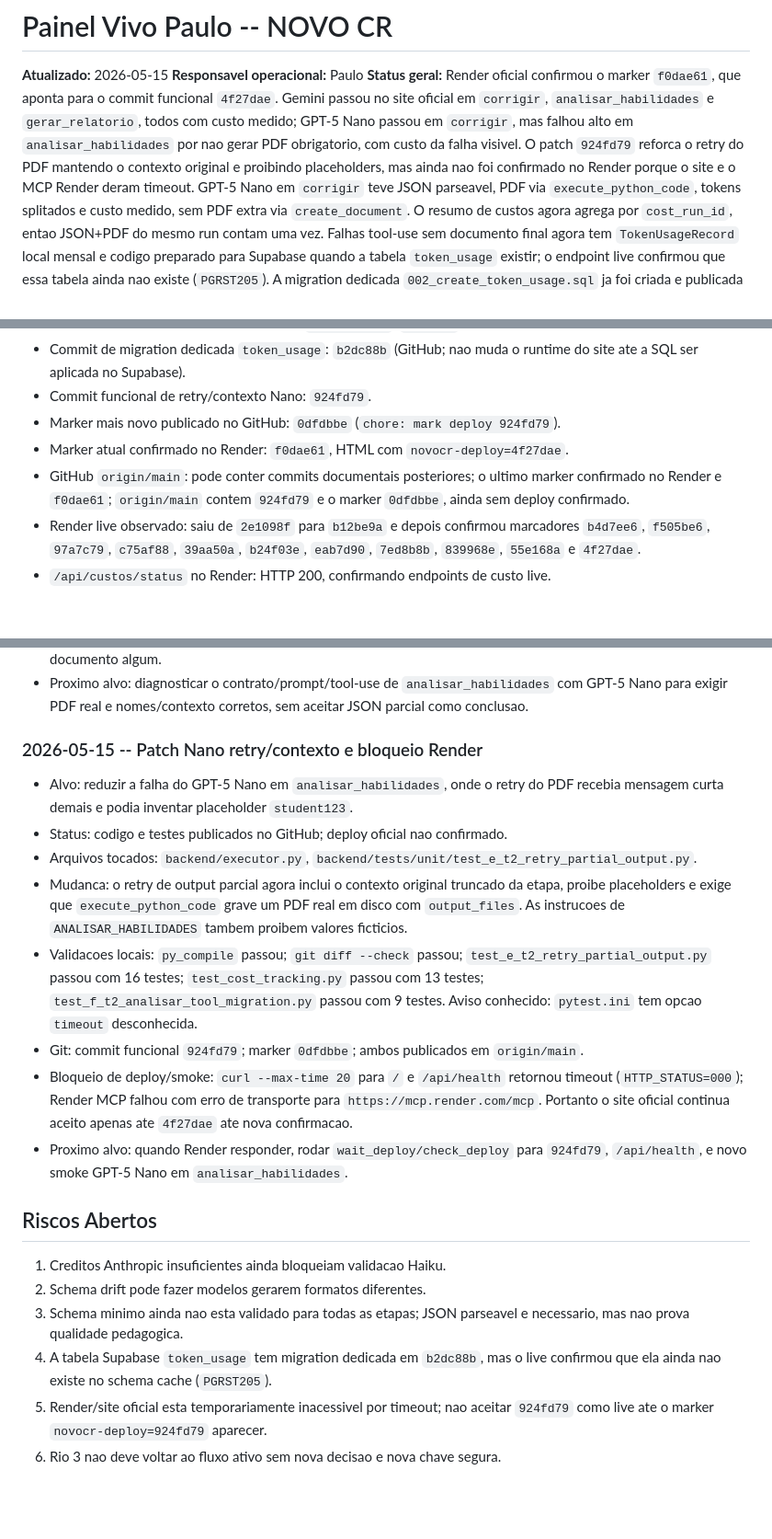
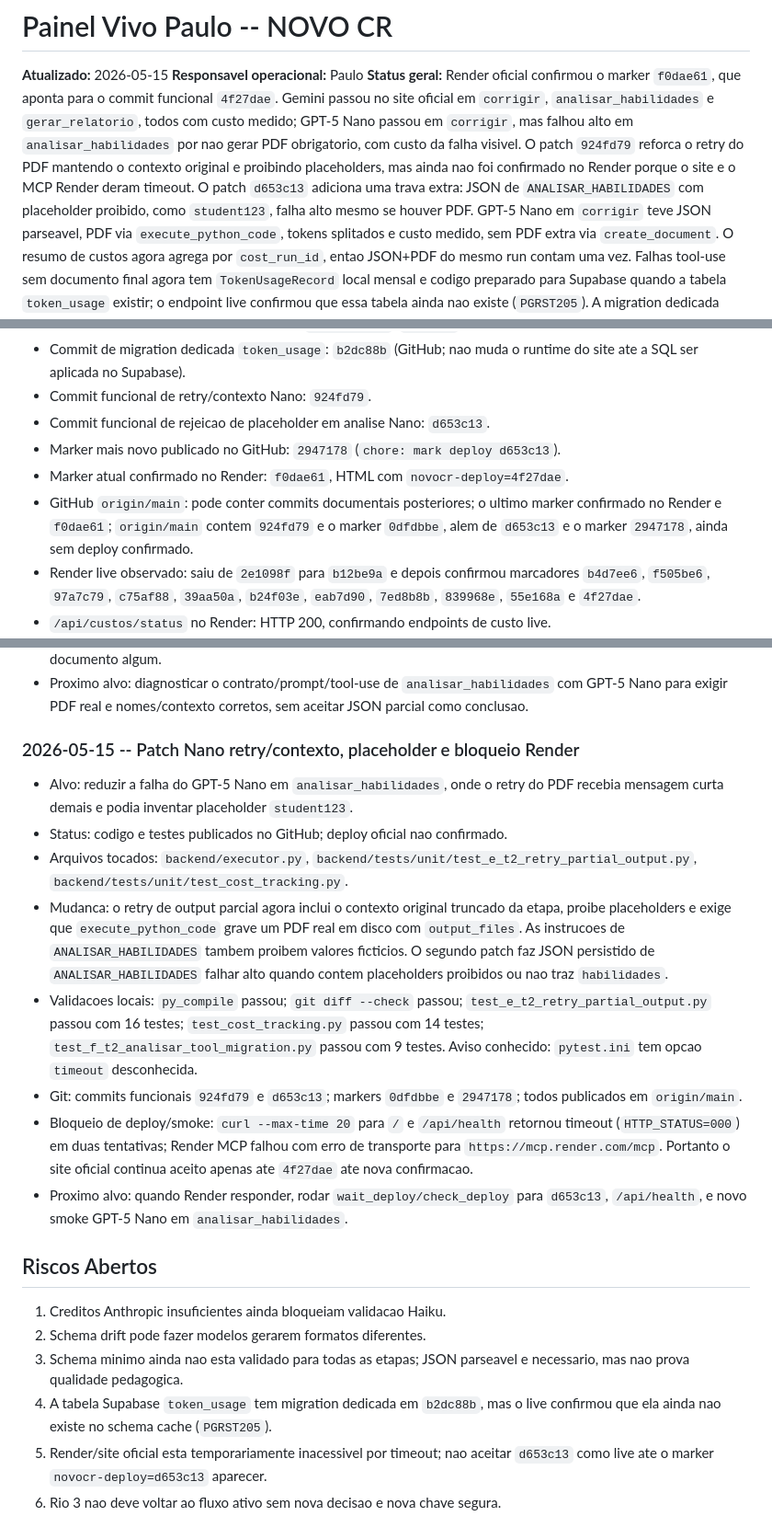
Before and after one commit to OttoBoop/IA_Educacao_V2, a Markdown page: docs/plano_pipeline/09_progresso_longo_prazo.md, 3 parts joined by grey strips. Shown at 92% size. GitHub-like rendering; blank space fills up the shorter version.

Commit message:
docs: record placeholder guard deploy blocker

```diff
--- a/docs/plano_pipeline/09_progresso_longo_prazo.md
+++ b/docs/plano_pipeline/09_progresso_longo_prazo.md
@@ -8,7 +8,9 @@ o commit funcional `4f27dae`. Gemini passou no site oficial em `corrigir`,
 passou em `corrigir`, mas falhou alto em `analisar_habilidades` por nao gerar
 PDF obrigatorio, com custo da falha visivel. O patch `924fd79` reforca o retry
 do PDF mantendo o contexto original e proibindo placeholders, mas ainda nao foi
-confirmado no Render porque o site e o MCP Render deram timeout. GPT-5 Nano em
+confirmado no Render porque o site e o MCP Render deram timeout. O patch
+`d653c13` adiciona uma trava extra: JSON de `ANALISAR_HABILIDADES` com
+placeholder proibido, como `student123`, falha alto mesmo se houver PDF. GPT-5 Nano em
 `corrigir` teve JSON
 parseavel, PDF
 via `execute_python_code`, tokens splitados e custo medido, sem PDF extra via
@@ -82,11 +84,13 @@ Estabilizar o NOVO CR para que a pipeline:
 - Commit de migration dedicada `token_usage`: `b2dc88b` (GitHub; nao muda o
   runtime do site ate a SQL ser aplicada no Supabase).
 - Commit funcional de retry/contexto Nano: `924fd79`.
-- Marker mais novo publicado no GitHub: `0dfdbbe` (`chore: mark deploy 924fd79`).
+- Commit funcional de rejeicao de placeholder em analise Nano: `d653c13`.
+- Marker mais novo publicado no GitHub: `2947178` (`chore: mark deploy d653c13`).
 - Marker atual confirmado no Render: `f0dae61`, HTML com `novocr-deploy=4f27dae`.
 - GitHub `origin/main`: pode conter commits documentais posteriores; o ultimo
   marker confirmado no Render e `f0dae61`; `origin/main` contem `924fd79` e o
-  marker `0dfdbbe`, ainda sem deploy confirmado.
+  marker `0dfdbbe`, alem de `d653c13` e o marker `2947178`, ainda sem deploy
+  confirmado.
 - Render live observado: saiu de `2e1098f` para `b12be9a` e depois confirmou
   marcadores `b4d7ee6`, `f505be6`, `97a7c79`, `c75af88`, `39aa50a`,
   `b24f03e`, `eab7d90`, `7ed8b8b`, `839968e`, `55e168a` e `4f27dae`.
@@ -704,29 +708,32 @@ Critério de pronto: lista de limpeza segura e revisada.
   `analisar_habilidades` com GPT-5 Nano para exigir PDF real e nomes/contexto
   corretos, sem aceitar JSON parcial como conclusao.
 
-### 2026-05-15 -- Patch Nano retry/contexto e bloqueio Render
+### 2026-05-15 -- Patch Nano retry/contexto, placeholder e bloqueio Render
 
 - Alvo: reduzir a falha do GPT-5 Nano em `analisar_habilidades`, onde o retry
   do PDF recebia mensagem curta demais e podia inventar placeholder `student123`.
 - Status: codigo e testes publicados no GitHub; deploy oficial nao confirmado.
 - Arquivos tocados: `backend/executor.py`,
-  `backend/tests/unit/test_e_t2_retry_partial_output.py`.
+  `backend/tests/unit/test_e_t2_retry_partial_output.py`,
+  `backend/tests/unit/test_cost_tracking.py`.
 - Mudanca: o retry de output parcial agora inclui o contexto original truncado
   da etapa, proibe placeholders e exige que `execute_python_code` grave um PDF
   real em disco com `output_files`. As instrucoes de `ANALISAR_HABILIDADES`
-  tambem proibem valores ficticios.
+  tambem proibem valores ficticios. O segundo patch faz JSON persistido de
+  `ANALISAR_HABILIDADES` falhar alto quando contem placeholders proibidos ou
+  nao traz `habilidades`.
 - Validacoes locais: `py_compile` passou; `git diff --check` passou;
   `test_e_t2_retry_partial_output.py` passou com 16 testes; `test_cost_tracking.py`
-  passou com 13 testes; `test_f_t2_analisar_tool_migration.py` passou com 9
+  passou com 14 testes; `test_f_t2_analisar_tool_migration.py` passou com 9
   testes. Aviso conhecido: `pytest.ini` tem opcao `timeout` desconhecida.
-- Git: commit funcional `924fd79`; marker `0dfdbbe`; ambos publicados em
-  `origin/main`.
+- Git: commits funcionais `924fd79` e `d653c13`; markers `0dfdbbe` e
+  `2947178`; todos publicados em `origin/main`.
 - Bloqueio de deploy/smoke: `curl --max-time 20` para `/` e `/api/health`
-  retornou timeout (`HTTP_STATUS=000`); Render MCP falhou com erro de transporte
-  para `https://mcp.render.com/mcp`. Portanto o site oficial continua aceito
-  apenas ate `4f27dae` ate nova confirmacao.
+  retornou timeout (`HTTP_STATUS=000`) em duas tentativas; Render MCP falhou com
+  erro de transporte para `https://mcp.render.com/mcp`. Portanto o site oficial
+  continua aceito apenas ate `4f27dae` ate nova confirmacao.
 - Proximo alvo: quando Render responder, rodar `wait_deploy/check_deploy` para
-  `924fd79`, `/api/health`, e novo smoke GPT-5 Nano em
+  `d653c13`, `/api/health`, e novo smoke GPT-5 Nano em
   `analisar_habilidades`.
 
 ## Riscos Abertos
@@ -738,5 +745,5 @@ Critério de pronto: lista de limpeza segura e revisada.
 4. A tabela Supabase `token_usage` tem migration dedicada em `b2dc88b`, mas o
    live confirmou que ela ainda nao existe no schema cache (`PGRST205`).
 5. Render/site oficial esta temporariamente inacessivel por timeout; nao aceitar
-   `924fd79` como live ate o marker `novocr-deploy=924fd79` aparecer.
+   `d653c13` como live ate o marker `novocr-deploy=d653c13` aparecer.
 6. Rio 3 nao deve voltar ao fluxo ativo sem nova decisao e nova chave segura.
```
Also changed, not shown: other parts of docs/plano_pipeline/09_progresso_longo_prazo.md (+1 -1 lines), docs/plano_pipeline/12_matriz_provider_fase.md (+9 -6 lines), docs/plano_pipeline/14_auditoria_mestre_pipeline_custos_providers.md (+5 -5 lines).
